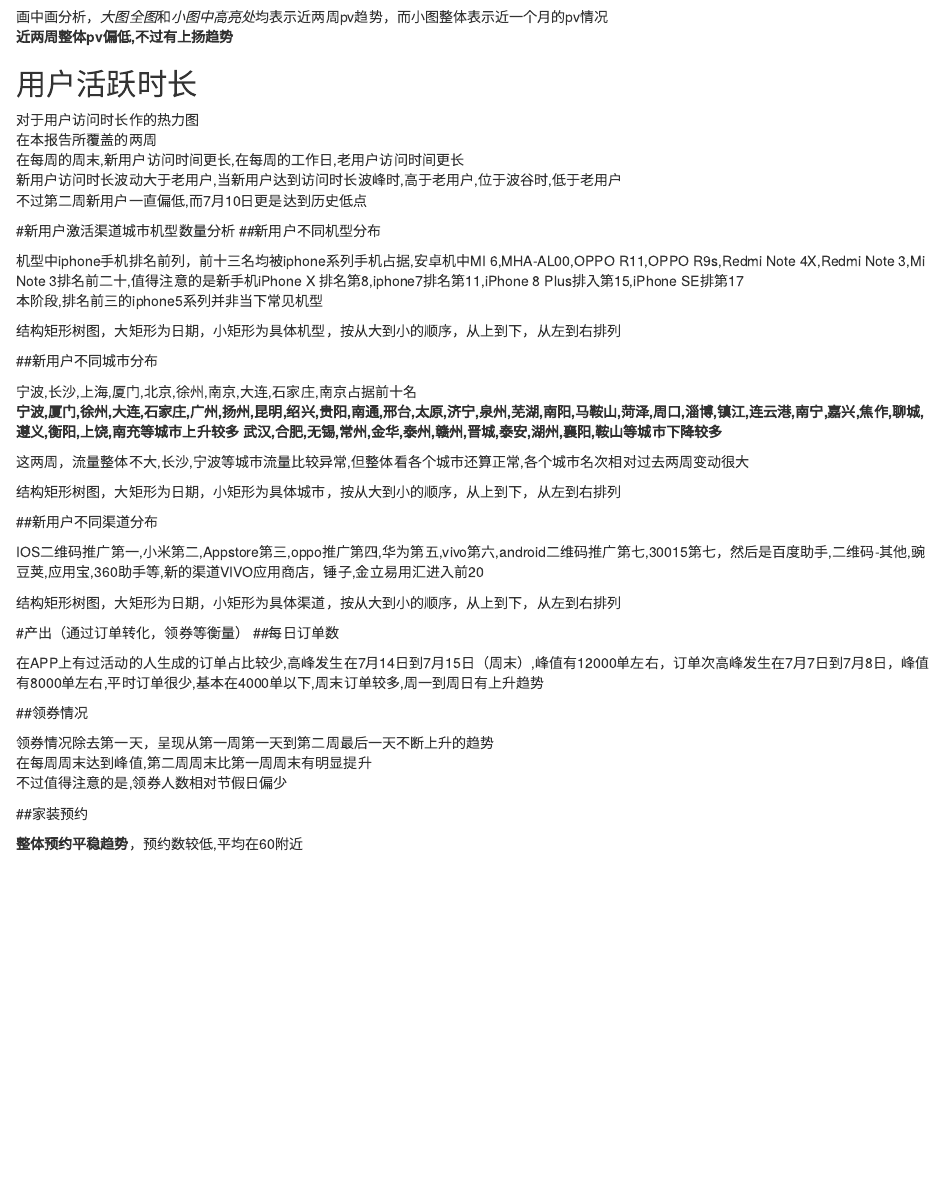
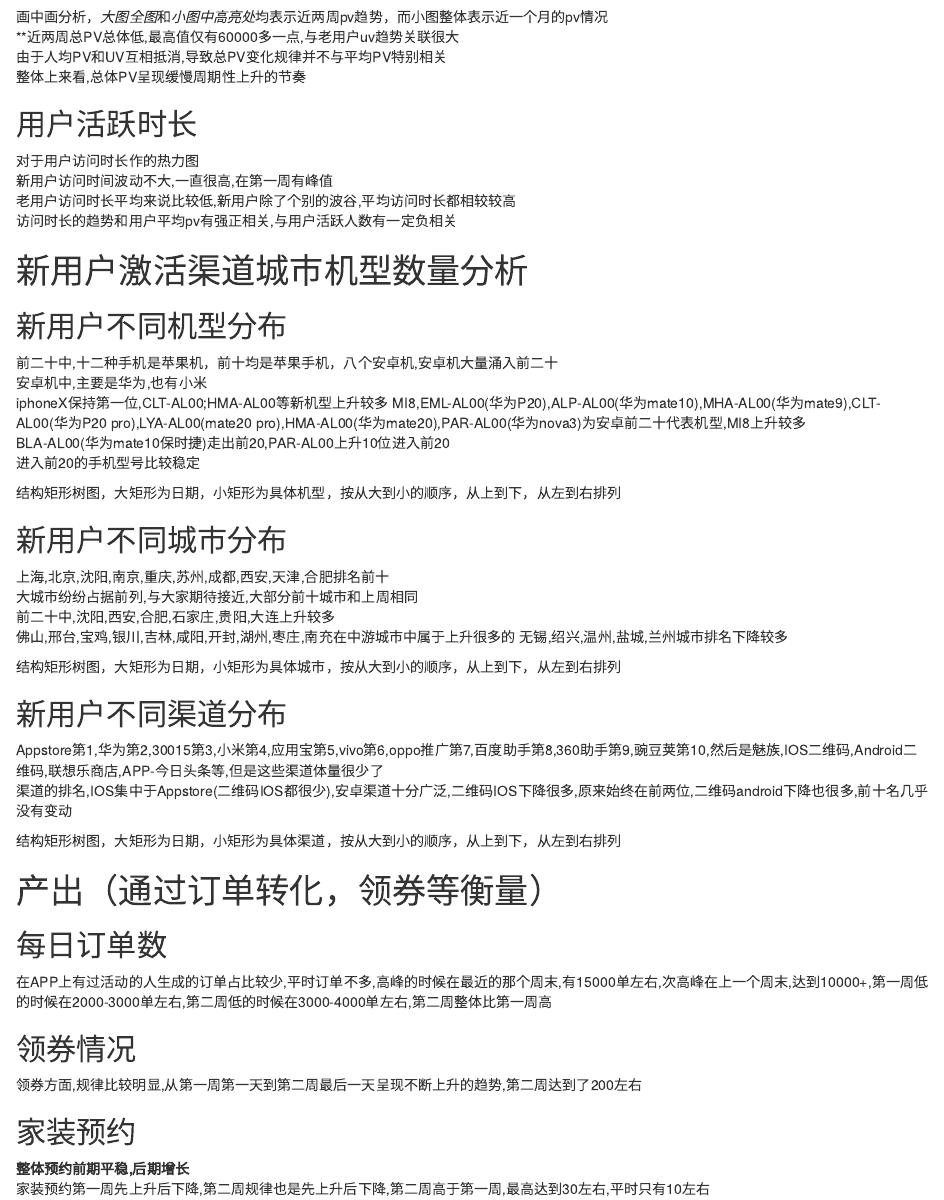
Before and after one commit to yuanqingye/uc_analysis, an R Markdown document (User_analysis_rearrange.Rmd): the page in a window 1100 px wide, from 810 px down before the commit and from 1240 px down after it, so that both start at the same text. Rendered offline with R 4.5, knitr and Pandoc, with nearby package versions; the code chunks are not run, so their results and figures are left out.

Commit message:
2019-03-05 commit
Just make a weekly commit

````diff
--- a/User_analysis_rearrange.Rmd
+++ b/User_analysis_rearrange.Rmd
@@ -224,7 +234,9 @@ full()
 ```
 
 画中画分析，*大图全图*和*小图中高亮处*均表示近两周pv趋势，而小图整体表示近一个月的pv情况
-**近两周整体pv偏低,不过有上扬趋势**
+**近两周总PV总体低,最高值仅有60000多一点,与老用户uv趋势关联很大
+由于人均PV和UV互相抵消,导致总PV变化规律并不与平均PV特别相关
+整体上来看,总体PV呈现缓慢周期性上升的节奏
 
 ## 用户活跃时长
 ```{r time_span,echo=FALSE,warning=FALSE,results="hide",message=FALSE}
@@ -254,7 +266,7 @@ from
   time_span.new = time_span[,-1]
   timespan.m <- melt(time_span.new)
   timespan.m <- ddply(timespan.m, .(variable), transform,rescale = rescale(value))
-  timespan.m$dates = str_sub(as.character(timespan.m$fdt),6,8)
+  timespan.m$dates = str_sub(as.character(timespan.m$fdt),5,8)
   timespan.m$dates = factor(timespan.m$dates, levels = timespan.m$dates)
   names(timespan.m) = c("fdt","old_new_user","time_span","rescale","dates")
 # (p <- ggplot(timespan.m, aes(dates,old_new_user)) + geom_tile(aes(fill = time_span),colour = "white") + scale_fill_gradient(low = "white",high = "purple"))
@@ -275,10 +287,9 @@ from
 ```
 
 对于用户访问时长作的热力图
-在本报告所覆盖的两周
-在每周的周末,新用户访问时间更长,在每周的工作日,老用户访问时间更长
-新用户访问时长波动大于老用户,当新用户达到访问时长波峰时,高于老用户,位于波谷时,低于老用户
-不过第二周新用户一直偏低,而7月10日更是达到历史低点
+新用户访问时间波动不大,一直很高,在第一周有峰值
+老用户访问时长平均来说比较低,新用户除了个别的波谷,平均访问时长都相较较高
+访问时长的趋势和用户平均pv有强正相关,与用户活跃人数有一定负相关
 
 ```{r depth_person_date,echo=FALSE,warning = FALSE,eval=FALSE}
 ##新老用户访问平均深度（按用户）
@@ -353,8 +364,11 @@ rownames(new_user_by_model_date_ordered_reshape) = 1:nrow(new_user_by_model_date
 DT::datatable(new_user_by_model_date_ordered_reshape, options = list(pageLength = 20))
 ```
 
-机型中iphone手机排名前列，前十三名均被iphone系列手机占据,安卓机中MI 6,MHA-AL00,OPPO R11,OPPO R9s,Redmi Note 4X,Redmi Note 3,Mi Note 3排名前二十,值得注意的是新手机iPhone X 排名第8,iphone7排名第11,iPhone 8 Plus排入第15,iPhone SE排第17
-本阶段,排名前三的iphone5系列并非当下常见机型
+前二十中,十二种手机是苹果机，前十均是苹果手机，八个安卓机,安卓机大量涌入前二十
+安卓机中,主要是华为,也有小米
+iphoneX保持第一位,CLT-AL00;HMA-AL00等新机型上升较多        MI8,EML-AL00(华为P20),ALP-AL00(华为mate10),MHA-AL00(华为mate9),CLT-AL00(华为P20 pro),LYA-AL00(mate20 pro),HMA-AL00(华为mate20),PAR-AL00(华为nova3)为安卓前二十代表机型,MI8上升较多
+BLA-AL00(华为mate10保时捷)走出前20,PAR-AL00上升10位进入前20
+进入前20的手机型号比较稳定
 
 
 ```{r model_treemap}
@@ -407,11 +421,12 @@ rownames(new_user_by_city_date_ordered_reshape) = 1:nrow(new_user_by_city_date_o
 DT::datatable(new_user_by_city_date_ordered_reshape, options = list(pageLength = 20))
 ```
 
-宁波,长沙,上海,厦门,北京,徐州,南京,大连,石家庄,南京占据前十名
-**宁波,厦门,徐州,大连,石家庄,广州,扬州,昆明,绍兴,贵阳,南通,邢台,太原,济宁,泉州,芜湖,南阳,马鞍山,菏泽,周口,淄博,镇江,连云港,南宁,嘉兴,焦作,聊城,遵义,衡阳,上饶,南充等城市上升较多**
-**武汉,合肥,无锡,常州,金华,泰州,赣州,晋城,泰安,湖州,襄阳,鞍山等城市下降较多**
+上海,北京,沈阳,南京,重庆,苏州,成都,西安,天津,合肥排名前十
+大城市纷纷占据前列,与大家期待接近,大部分前十城市和上周相同
+前二十中,沈阳,西安,合肥,石家庄,贵阳,大连上升较多
+佛山,邢台,宝鸡,银川,吉林,咸阳,开封,湖州,枣庄,南充在中游城市中属于上升很多的
+无锡,绍兴,温州,盐城,兰州城市排名下降较多
 
-这两周，流量整体不大,长沙,宁波等城市流量比较异常,但整体看各个城市还算正常,各个城市名次相对过去两周变动很大
 
 ```{r city_treemap}
 treemap(melt_df_city_top20,index=c("date","city"),vSize = "value")
@@ -438,7 +453,9 @@ DT::datatable(new_user_by_channel_date_ordered_reshape, options = list(pageLengt
 #kable(channel,format = "markdown")
 ```
 
-IOS二维码推广第一,小米第二,Appstore第三,oppo推广第四,华为第五,vivo第六,android二维码推广第七,30015第七，然后是百度助手,二维码-其他,豌豆荚,应用宝,360助手等,新的渠道VIVO应用商店，锤子,金立易用汇进入前20
+Appstore第1,华为第2,30015第3,小米第4,应用宝第5,vivo第6,oppo推广第7,百度助手第8,360助手第9,豌豆荚第10,然后是魅族,IOS二维码,Android二维码,联想乐商店,APP-今日头条等,但是这些渠道体量很少了
+渠道的排名,IOS集中于Appstore(二维码IOS都很少),安卓渠道十分广泛,二维码IOS下降很多,原来始终在前两位,二维码android下降也很多,前十名几乎没有变动
+
 
 ```{r channel_treemap}
 melt_df_channel_top20 = melt(new_user_by_channel_date_ordered_reshape[1:20,-ncol(new_user_by_channel_date_ordered_reshape)], id.vars = "channels", measure.vars = 2:(ncol(new_user_by_channel_date_ordered_reshape)-1), variable.name = "date", value.name = "value")
@@ -471,10 +489,9 @@ barplot(matrix,main="每日订单数",names.arg=dates,xlab="month",ylab="订单
 legend("topright",stacks, cex=0.7, fill=colors,xjust = 0, yjust = 1)
 ```
 
-在APP上有过活动的人生成的订单占比较少,高峰发生在7月14日到7月15日（周末）,峰值有12000单左右，订单次高峰发生在7月7日到7月8日，峰值有8000单左右,平时订单很少,基本在4000单以下,周末订单较多,周一到周日有上升趋势
+在APP上有过活动的人生成的订单占比较少,平时订单不多,高峰的时候在最近的那个周末,有15000单左右,次高峰在上一个周末,达到10000+,第一周低的时候在2000-3000单左右,第二周低的时候在3000-4000单左右,第二周整体比第一周高
 
-
-##领券情况
+## 领券情况
 ```{r coupon}
 coupon_sql = paste0("select substr(d.create_time,1,10) dt,count(distinct d.open_id) c_num
 from (select create_time,open_id from ods.ods_marketing_center_mmc_user_coupon_dt where
@@ -485,11 +502,10 @@ coupon = read_data_impala_general(coupon_sql)
 barplot(coupon$c_num,names.arg = coupon$dt,xlab = "month",ylab = "领券人数",main = "每日领券情况",col = "blue")
 ```
 
-领券情况除去第一天，呈现从第一周第一天到第二周最后一天不断上升的趋势
-在每周周末达到峰值,第二周周末比第一周周末有明显提升
-不过值得注意的是,领券人数相对节假日偏少
+领券方面,规律比较明显,从第一周第一天到第二周最后一天呈现不断上升的趋势,第二周达到了200左右
 
-##家装预约
+
+## 家装预约
 ```{r book}
 online_book_sql = paste0("select substr(d.create_date,1,10) dt,count(distinct d.openid) b_num from (select b.create_date,c.openid from
                    ods.ods_jz_business_jz_activity_user_dt b inner join
@@ -500,7 +516,9 @@ online_book = read_data_impala_general(online_book_sql)
 barplot(online_book$b_num,names.arg = online_book$dt,col = "brown",xlab = "month",ylab = "预约数",main = "每日家装预约")
 ```
 
-**整体预约平稳趋势**，预约数较低,平均在60附近
+**整体预约前期平稳,后期增长**
+家装预约第一周先上升后下降,第二周规律也是先上升后下降,第二周高于第一周,最高达到30左右,平时只有10左右
+
 
 ```{r end,echo=FALSE,results="hide"}
 dbDisconnect(con)
````
Also changed, not shown: User_analysis_rearrange.html, User_analysis_rearrange.Rmd (47 more changed lines).
